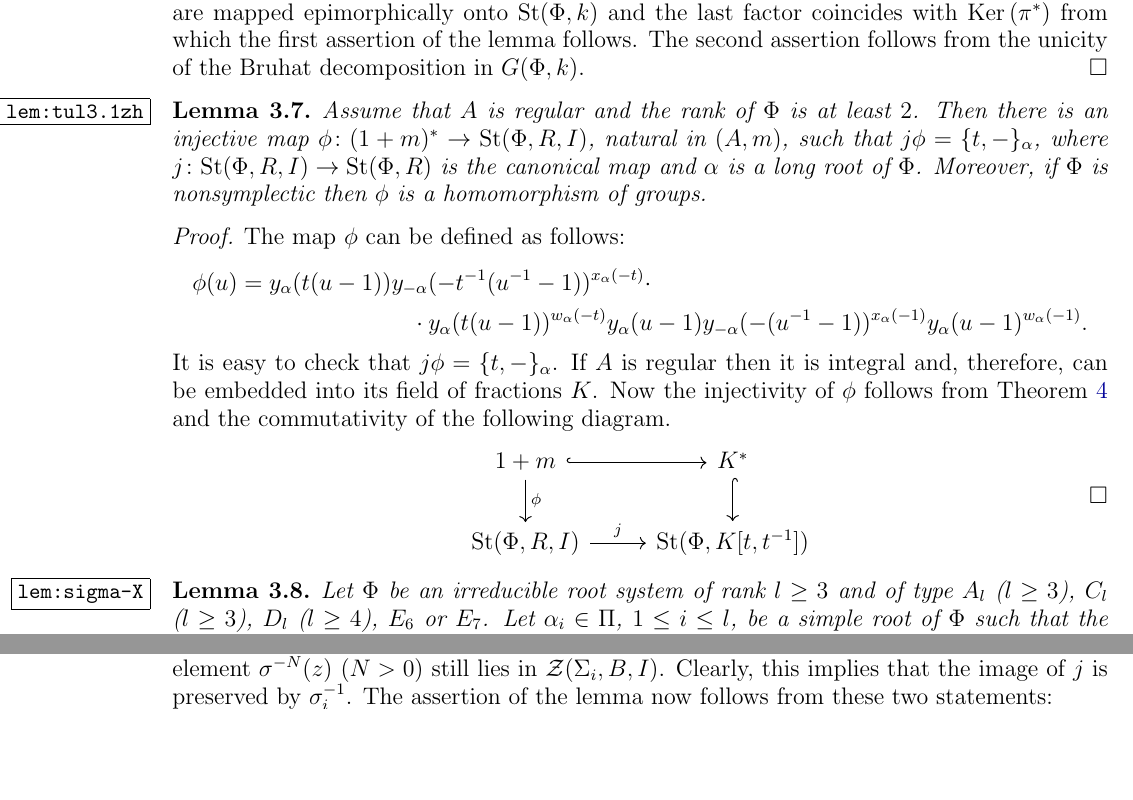
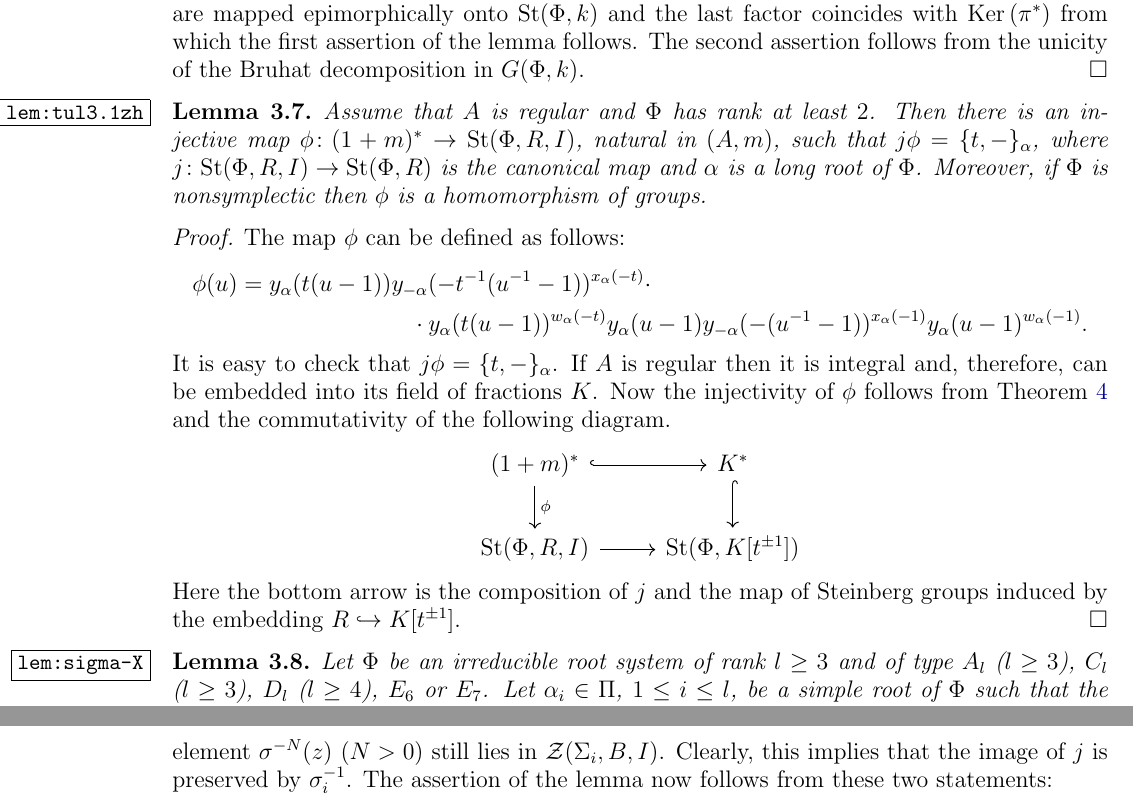
Before and after one commit to sxhya/a1inv-k2, a LaTeX paper (a1inv-k2.tex): two parts of pages 9 and 12 of 14 before the commit and two parts of pages 9 and 13 of 14 after it, joined at a grey line, cut so that both start at the same text, the shorter picture padded with empty space. Compiled offline with pdfLaTeX.

Commit message:
Minor tweaks

```diff
--- a/a1inv-k2.tex
+++ b/a1inv-k2.tex
@@ -649,7 +649,7 @@ of the Bruhat decomposition in $G(\Phi,k)$.
 \end{proof}
 
 \begin{lem}\label{lem:tul3.1zh}
-Assume that $A$ is regular and the rank of $\Phi$ is at least $2$.
+Assume that $A$ is regular and $\Phi$ has rank at least $2$.
 Then there is an injective map $\phi\colon (1+m)^*\to\Stb(\Phi, R, I)$, natural in $(A,m)$,
 such that $j \phi = \{t, -\}_\alpha$, where $j\colon\Stb(\Phi,R,I)\to \Stb(\Phi,R)$ is the canonical map and $\alpha$ is a long root of $\Phi$.
 Moreover, if $\Phi$ is nonsymplectic then $\phi$ is a homomorphism of groups.
@@ -665,9 +665,10 @@ It is easy to check that $j \phi = \{t, -\}_\alpha$.
 If $A$ is regular then it is integral and, therefore, can be embedded into its field of fractions $K$.
 Now the injectivity of $\phi$ follows from \cref{thm:k[t+-1]} and the commutativity of the following diagram.
 \[\begin{tikzcd}
- 1+m \ar[hookrightarrow, r] \ar[d, "\phi"] & K^* \ar[hookrightarrow, d] \\
-  \Stb(\Phi ,R, I) \ar[r, "j"]             & \Stb(\Phi, K[t, t^{-1}])
-\end{tikzcd} \qedhere\]
+ (1+m)^* \ar[hookrightarrow, r] \ar[d, "\phi"] & K^* \ar[hookrightarrow, d] \\
+  \Stb(\Phi ,R, I) \ar[r]             & \Stb(\Phi, K[t^{\pm 1}])
+\end{tikzcd}\]
+Here the bottom arrow is the composition of $j$ and the map of Steinberg groups induced by the embedding $R \hookrightarrow K[t^{\pm1}]$.
 \end{proof}
 
 \begin{lem}\label{lem:sigma-X}
```
Also changed, not shown: a1inv-k2.pdf.
